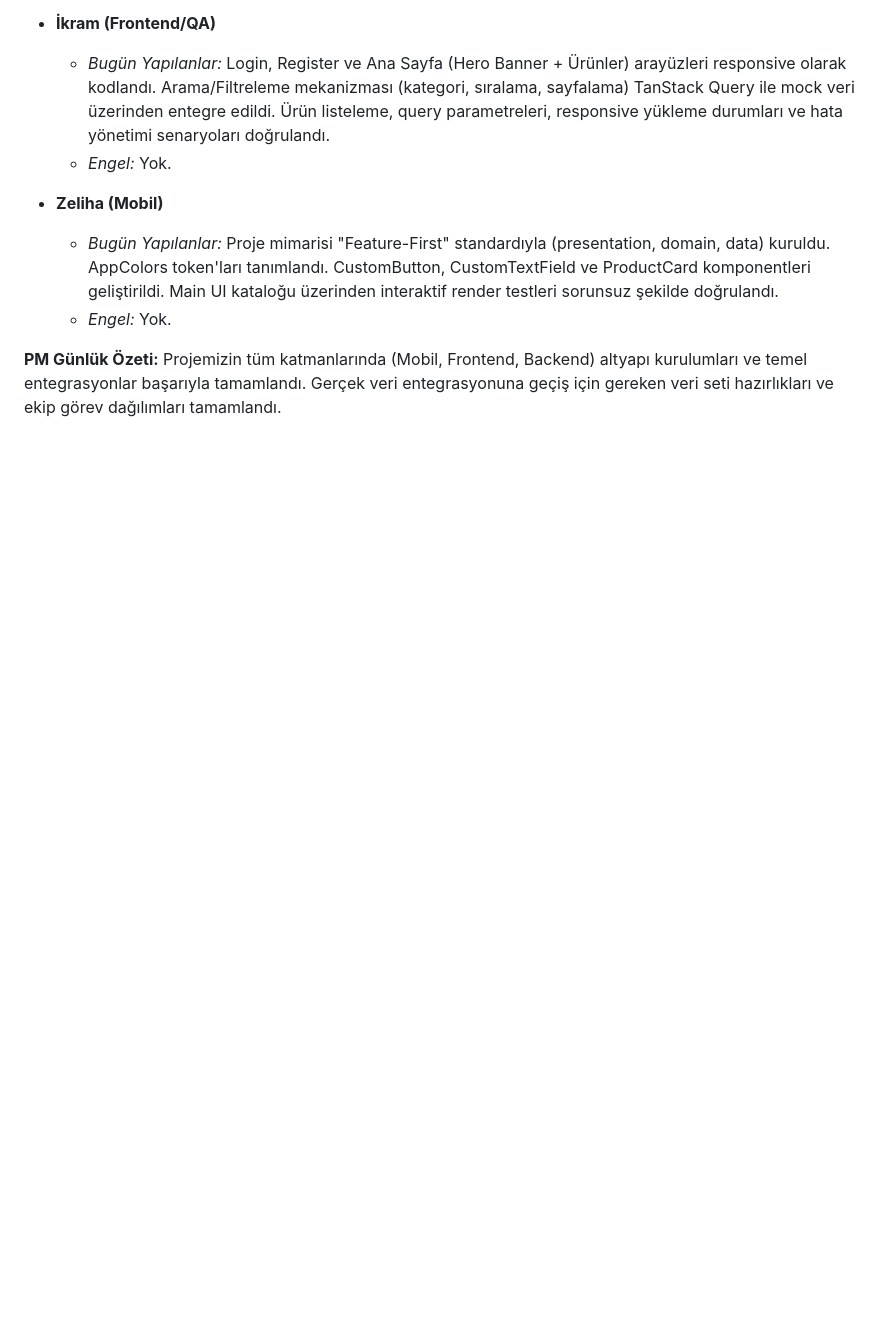
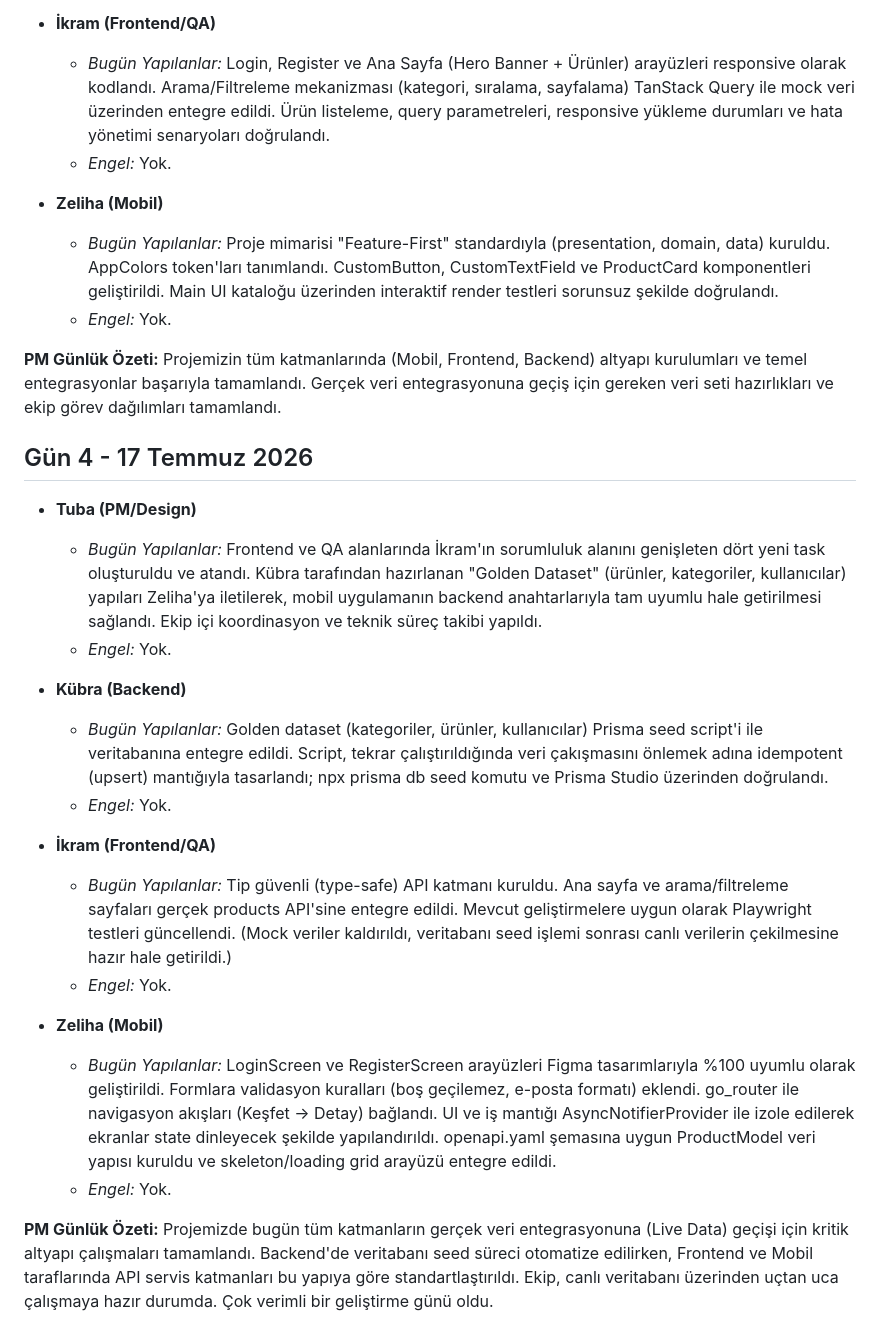
Before and after one commit to tuwennie/vbt-ecommerce-app, a Markdown page: PM_NOTES.md, the part around the change. Rendered like a GitHub page; blank space fills up the shorter version.

Commit message:
Add daily project notes for July 17, 2026
Proje günlüğüne 4. gün notları eklendi, ekiplerin yaptığı çalışmalar ve engeller detaylandırıldı.

```diff
--- a/PM_NOTES.md
+++ b/PM_NOTES.md
@@ -60,3 +60,23 @@
     *   *Engel:* Yok.
 
 **PM Günlük Özeti:** Projemizin tüm katmanlarında (Mobil, Frontend, Backend) altyapı kurulumları ve temel entegrasyonlar başarıyla tamamlandı. Gerçek veri entegrasyonuna geçiş için gereken veri seti hazırlıkları ve ekip görev dağılımları tamamlandı.
+
+## Gün 4 - 17 Temmuz 2026
+
+*   **Tuba (PM/Design)**
+    *   *Bugün Yapılanlar:* Frontend ve QA alanlarında İkram'ın sorumluluk alanını genişleten dört yeni task oluşturuldu ve atandı. Kübra tarafından hazırlanan "Golden Dataset" (ürünler, kategoriler, kullanıcılar) yapıları Zeliha'ya iletilerek, mobil uygulamanın backend anahtarlarıyla tam uyumlu hale getirilmesi sağlandı. Ekip içi koordinasyon ve teknik süreç takibi yapıldı.
+    *   *Engel:* Yok.
+
+*   **Kübra (Backend)**
+    *   *Bugün Yapılanlar:* Golden dataset (kategoriler, ürünler, kullanıcılar) Prisma seed script'i ile veritabanına entegre edildi. Script, tekrar çalıştırıldığında veri çakışmasını önlemek adına idempotent (upsert) mantığıyla tasarlandı; npx prisma db seed komutu ve Prisma Studio üzerinden doğrulandı.
+    *   *Engel:* Yok.
+
+*   **İkram (Frontend/QA)**
+    *   *Bugün Yapılanlar:* Tip güvenli (type-safe) API katmanı kuruldu. Ana sayfa ve arama/filtreleme sayfaları gerçek products API'sine entegre edildi. Mevcut geliştirmelere uygun olarak Playwright testleri güncellendi. (Mock veriler kaldırıldı, veritabanı seed işlemi sonrası canlı verilerin çekilmesine hazır hale getirildi.)
+    *   *Engel:* Yok.
+
+*   **Zeliha (Mobil)**
+    *   *Bugün Yapılanlar:* LoginScreen ve RegisterScreen arayüzleri Figma tasarımlarıyla %100 uyumlu olarak geliştirildi. Formlara validasyon kuralları (boş geçilemez, e-posta formatı) eklendi. go_router ile navigasyon akışları (Keşfet -> Detay) bağlandı. UI ve iş mantığı AsyncNotifierProvider ile izole edilerek ekranlar state dinleyecek şekilde yapılandırıldı. openapi.yaml şemasına uygun ProductModel veri yapısı kuruldu ve skeleton/loading grid arayüzü entegre edildi.
+    *   *Engel:* Yok.
+
+**PM Günlük Özeti:** Projemizde bugün tüm katmanların gerçek veri entegrasyonuna (Live Data) geçişi için kritik altyapı çalışmaları tamamlandı. Backend'de veritabanı seed süreci otomatize edilirken, Frontend ve Mobil taraflarında API servis katmanları bu yapıya göre standartlaştırıldı. Ekip, canlı veritabanı üzerinden uçtan uca çalışmaya hazır durumda. Çok verimli bir geliştirme günü oldu.
```
